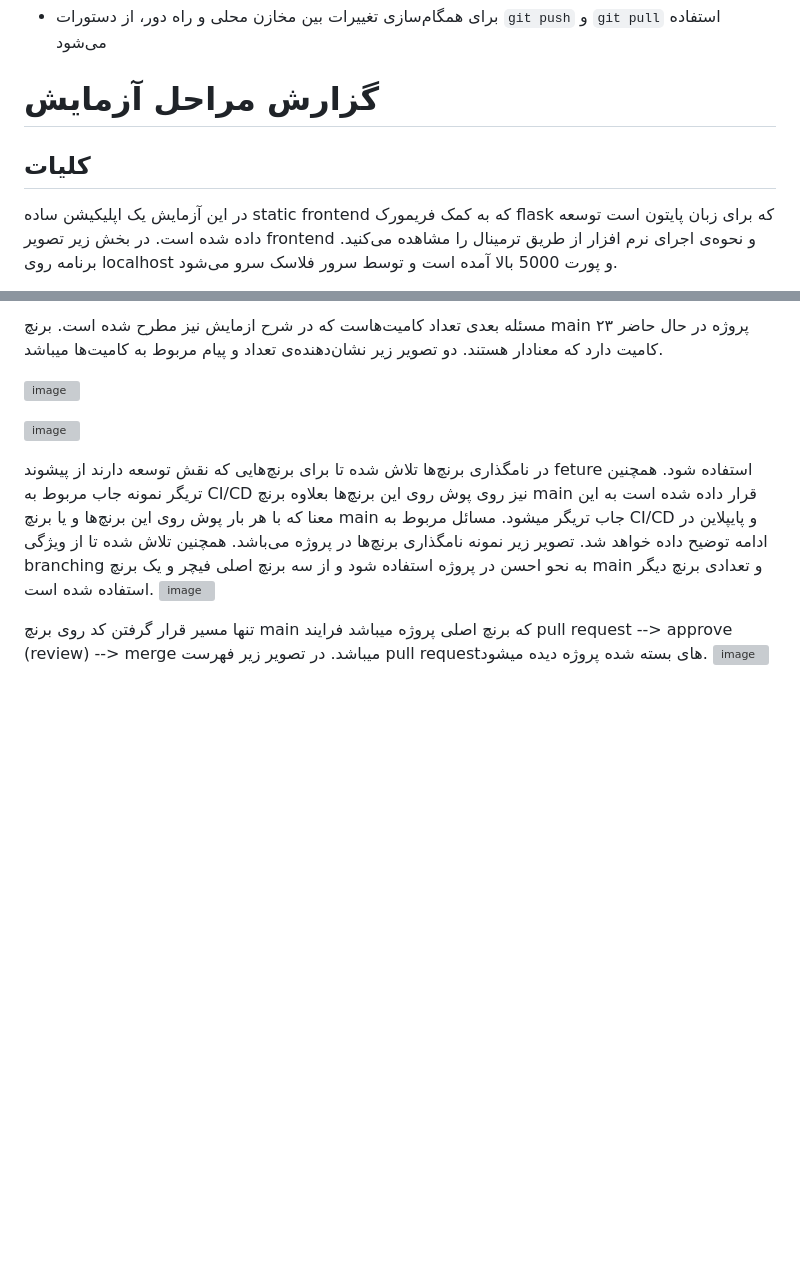
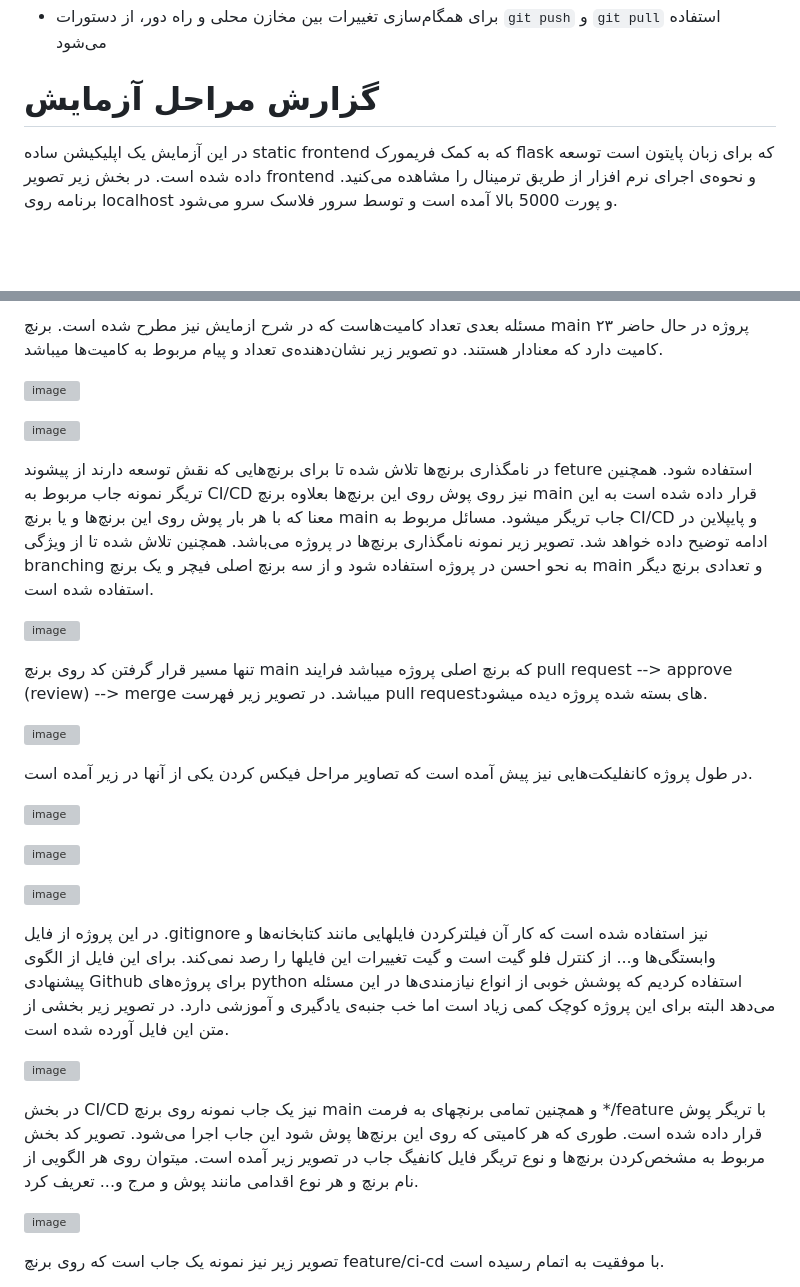
Before and after one commit to mhdolatabadi/SE-Lab-Report1, a Markdown page: README.md, 2 parts joined by grey strips. Rendered like a GitHub page; blank space fills up the shorter version; grey boxes are pictures that could not be loaded.

```diff
--- a/README.md
+++ b/README.md
@@ -61,7 +61,6 @@ Rollback: اگر به هر دلیلی commit, pull-request موفق نشود،
 
 # گزارش مراحل آزمایش
 
-## کلیات
 در این آزمایش یک اپلیکیشن ساده static frontend که به کمک فریمورک flask که برای زبان پایتون است توسعه داده شده است. در بخش زیر تصویر frontend و نحوه‌ی اجرای نرم افزار از طریق ترمینال را مشاهده می‌کنید. برنامه روی localhost و پورت 5000 بالا آمده است و توسط سرور فلاسک سرو می‌شود.
 
 ![image](https://github.com/user-attachments/assets/bd92abc4-8b5b-4c34-9aea-ac7377880fde)
@@ -84,9 +83,44 @@ Rollback: اگر به هر دلیلی commit, pull-request موفق نشود،
 ![image](https://github.com/user-attachments/assets/bc52a603-984a-4056-9536-92d8ec033eee)
 
 در نامگذاری برنچ‌ها تلاش شده تا برای برنچ‌هایی که نقش توسعه دارند از پیشوند feture استفاده شود. همچنین تریگر نمونه جاب مربوط به CI/CD نیز روی پوش روی این برنچ‌ها بعلاوه برنچ main قرار داده شده است به این معنا که با هر بار پوش روی این برنچ‌ها و یا برنچ main جاب تریگر میشود. مسائل مربوط به CI/CD و پایپلاین در ادامه توضیح داده خواهد شد. تصویر زیر نمونه نامگذاری برنچ‌ها در پروژه می‌باشد. همچنین تلاش شده تا از ویژگی branching به نحو احسن در پروژه استفاده شود و از سه برنچ اصلی فیچر و یک برنچ main و تعدادی برنچ دیگر استفاده شده است.
+
+
 ![image](https://github.com/user-attachments/assets/757df857-5653-4770-831d-82eddb0f974a)
 
 
 
 تنها مسیر قرار گرفتن کد روی برنچ main که برنچ اصلی پروژه میباشد فرایند pull request --> approve (review) --> merge میباشد. در تصویر زیر فهرست pull requestهای بسته شده پروژه دیده میشود.
+
+
 ![image](https://github.com/user-attachments/assets/b17ddba4-9b9e-4ac9-953e-32ced860a593)
+
+
+
+
+در طول پروژه کانفلیکت‌هایی نیز پیش آمده است که تصاویر مراحل فیکس کردن یکی از آنها در زیر آمده است.
+
+
+
+![image](https://github.com/user-attachments/assets/cb653b88-b57e-40d7-8449-cd2175328da8)
+
+![image](https://github.com/user-attachments/assets/45e97685-b57e-4fc6-9328-9b67db3e12b0)
+
+![image](https://github.com/user-attachments/assets/4bcc3d85-c3e7-42e9-839e-0a557621bc21)
+
+
+
+در این پروژه از فایل .gitignore نیز استفاده شده است که کار آن فیلترکردن فایلهایی مانند کتابخانه‌ها و وابستگی‌ها و... از کنترل فلو گیت است و گیت تغییرات این فایلها را رصد نمی‌کند. برای این فایل از الگوی پیشنهادی Github برای پروژه‌های python استفاده کردیم که پوشش خوبی از انواع نیازمندی‌ها در این مسئله می‌دهد البته برای این پروژه کوچک کمی زیاد است اما خب جنبه‌ی یادگیری و آموزشی دارد. در تصویر زیر بخشی از متن این فایل آورده شده است.
+
+![image](https://github.com/user-attachments/assets/b1d632c1-80b1-47d3-a7ef-c01db65096e7)
+
+
+
+در بخش CI/CD نیز یک جاب نمونه روی برنچ ‌main و همچنین تمامی برنچهای به فرمت */feature با تریگر پوش قرار داده شده است. طوری که هر کامیتی که روی این برنچ‌ها پوش شود این جاب اجرا می‌شود. تصویر کد بخش مربوط به مشخص‌کردن برنچ‌ها و نوع تریگر فایل کانفیگ جاب در تصویر زیر آمده است. میتوان روی هر الگویی از نام برنچ و هر نوع اقدامی مانند پوش و مرج و... تعریف کرد.
+
+
+![image](https://github.com/user-attachments/assets/4eeb35d4-fb32-4388-aec1-9a79ed34e489)
+
+
+تصویر زیر نیز نمونه یک جاب است که روی برنچ feature/ci-cd با موفقیت به اتمام رسیده است.
+
+
```
Also changed, not shown: other parts of README.md (+1 -0 lines).
